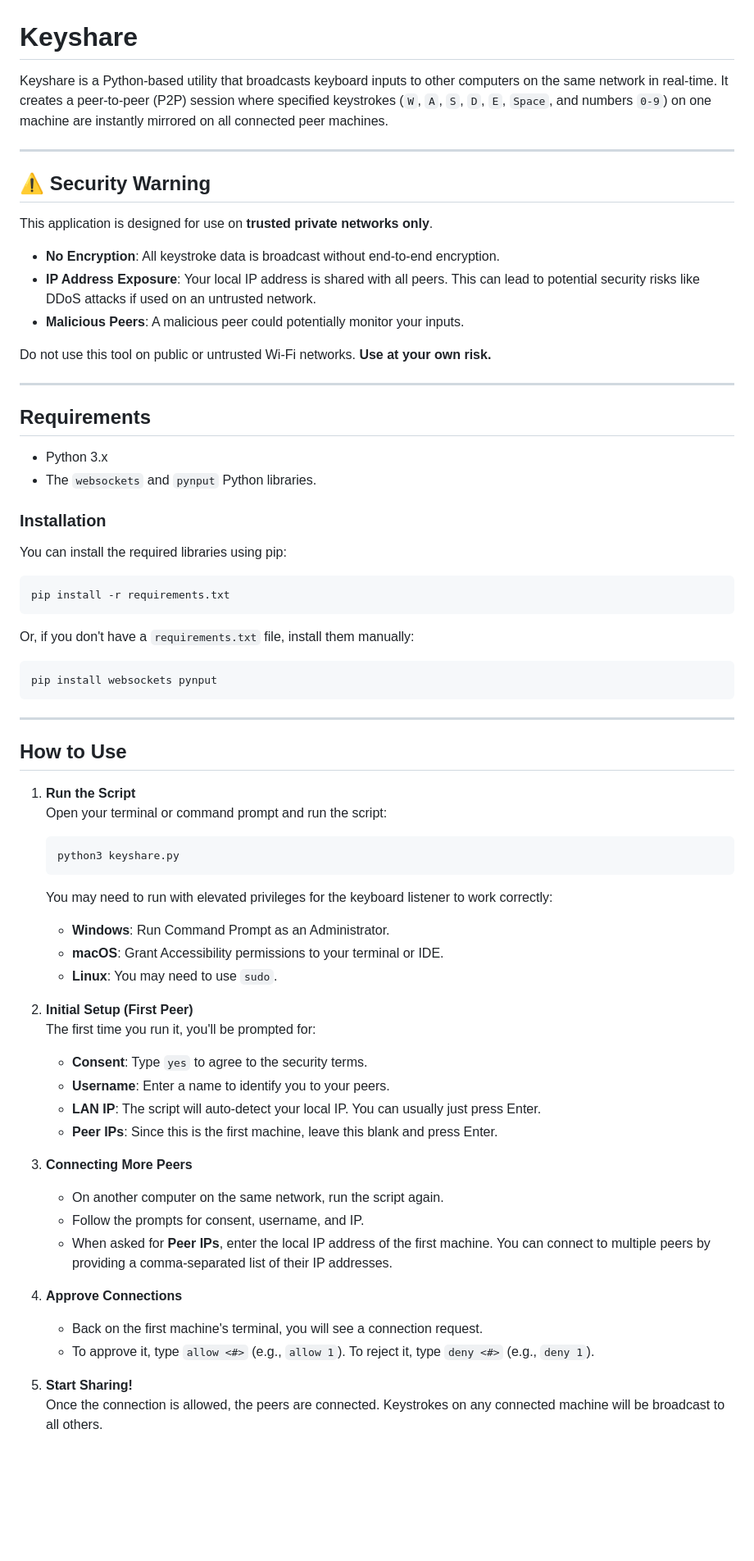
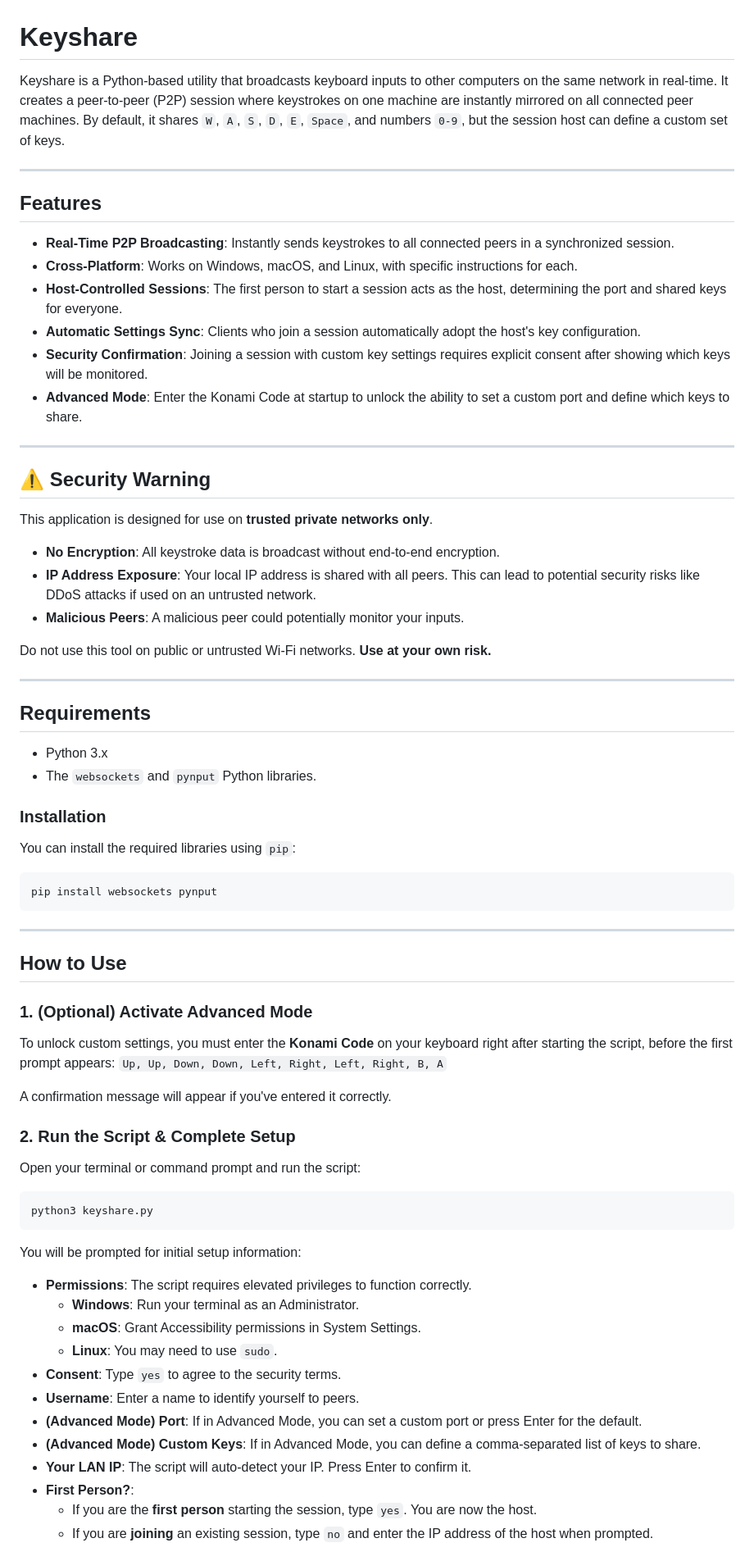
Before and after one commit to Wooldrum/Keyshare, a Markdown page: README.md, the part around one of its changes. Shown at 82% size. Rendered like a GitHub page; blank space fills up the shorter version.

````diff
--- a/README.md
+++ b/README.md
@@ -1,6 +1,17 @@
 # Keyshare
 
-Keyshare is a Python-based utility that broadcasts keyboard inputs to other computers on the same network in real-time. It creates a peer-to-peer (P2P) session where specified keystrokes (`W`, `A`, `S`, `D`, `E`, `Space`, and numbers `0-9`) on one machine are instantly mirrored on all connected peer machines.
+Keyshare is a Python-based utility that broadcasts keyboard inputs to other computers on the same network in real-time. It creates a peer-to-peer (P2P) session where keystrokes on one machine are instantly mirrored on all connected peer machines. By default, it shares `W`, `A`, `S`, `D`, `E`, `Space`, and numbers `0-9`, but the session host can define a custom set of keys.
+
+-----
+
+## Features
+
+  * **Real-Time P2P Broadcasting**: Instantly sends keystrokes to all connected peers in a synchronized session.
+  * **Cross-Platform**: Works on Windows, macOS, and Linux, with specific instructions for each.
+  * **Host-Controlled Sessions**: The first person to start a session acts as the host, determining the port and shared keys for everyone.
+  * **Automatic Settings Sync**: Clients who join a session automatically adopt the host's key configuration.
+  * **Security Confirmation**: Joining a session with custom key settings requires explicit consent after showing which keys will be monitored.
+  * **Advanced Mode**: Enter the Konami Code at startup to unlock the ability to set a custom port and define which keys to share.
 
 -----
 
@@ -8,9 +19,9 @@ Keyshare is a Python-based utility that broadcasts keyboard inputs to other comp
 
 This application is designed for use on **trusted private networks only**.
 
-- **No Encryption**: All keystroke data is broadcast without end-to-end encryption.
-- **IP Address Exposure**: Your local IP address is shared with all peers. This can lead to potential security risks like DDoS attacks if used on an untrusted network.
-- **Malicious Peers**: A malicious peer could potentially monitor your inputs.
+  - **No Encryption**: All keystroke data is broadcast without end-to-end encryption.
+  - **IP Address Exposure**: Your local IP address is shared with all peers. This can lead to potential security risks like DDoS attacks if used on an untrusted network.
+  - **Malicious Peers**: A malicious peer could potentially monitor your inputs.
 
 Do not use this tool on public or untrusted Wi-Fi networks. **Use at your own risk.**
 
@@ -18,48 +29,48 @@ Do not use this tool on public or untrusted Wi-Fi networks. **Use at your own ri
 
 ## Requirements
 
-- Python 3.x
-- The `websockets` and `pynput` Python libraries.
+  - Python 3.x
+  - The `websockets` and `pynput` Python libraries.
 
 ### Installation
 
-You can install the required libraries using pip:
+You can install the required libraries using `pip`:
 
-    pip install -r requirements.txt
-
-Or, if you don't have a `requirements.txt` file, install them manually:
-
-    pip install websockets pynput
+```bash
+pip install websockets pynput
+```
 
 -----
 
 ## How to Use
 
-1. **Run the Script**
-   Open your terminal or command prompt and run the script:
+### 1\. (Optional) Activate Advanced Mode
 
-       python3 keyshare.py
+To unlock custom settings, you must enter the **Konami Code** on your keyboard right after starting the script, before the first prompt appears:
+`Up, Up, Down, Down, Left, Right, Left, Right, B, A`
 
-   You may need to run with elevated privileges for the keyboard listener to work correctly:
-   - **Windows**: Run Command Prompt as an Administrator.
-   - **macOS**: Grant Accessibility permissions to your terminal or IDE.
-   - **Linux**: You may need to use `sudo`.
+A confirmation message will appear if you've entered it correctly.
 
-2. **Initial Setup (First Peer)**
-   The first time you run it, you'll be prompted for:
-   - **Consent**: Type `yes` to agree to the security terms.
-   - **Username**: Enter a name to identify you to your peers.
-   - **LAN IP**: The script will auto-detect your local IP. You can usually just press Enter.
-   - **Peer IPs**: Since this is the first machine, leave this blank and press Enter.
+### 2\. Run the Script & Complete Setup
 
-3. **Connecting More Peers**
-   - On another computer on the same network, run the script again.
-   - Follow the prompts for consent, username, and IP.
-   - When asked for **Peer IPs**, enter the local IP address of the first machine. You can connect to multiple peers by providing a comma-separated list of their IP addresses.
+Open your terminal or command prompt and run the script:
 
-4. **Approve Connections**
-   - Back on the first machine's terminal, you will see a connection request.
-   - To approve it, type `allow <#>` (e.g., `allow 1`). To reject it, type `deny <#>` (e.g., `deny 1`).
+```bash
+python3 keyshare.py
+```
 
-5. **Start Sharing!**
-   Once the connection is allowed, the peers are connected. Keystrokes on any connected machine will be broadcast to all others.
+You will be prompted for initial setup information:
+
+  - **Permissions**: The script requires elevated privileges to function correctly.
+      - **Windows**: Run your terminal as an Administrator.
+      - **macOS**: Grant Accessibility permissions in System Settings.
+      - **Linux**: You may need to use `sudo`.
+  - **Consent**: Type `yes` to agree to the security terms.
+  - **Username**: Enter a name to identify yourself to peers.
+  - **(Advanced Mode)** **Port**: If in Advanced Mode, you can set a custom port or press Enter for the default.
+  - **(Advanced Mode)** **Custom Keys**: If in Advanced Mode, you can define a comma-separated list of keys to share.
+  - **Your LAN IP**: The script will auto-detect your IP. Press Enter to confirm it.
+  - **First Person?**:
+      - If you are the **first person** starting the session, type `yes`. You are now the host.
+      - If you are **joining** an existing session, type `no` and enter the IP address of the host when prompted.
+
````
Also changed, not shown: other parts of README.md (+15 -8 lines).
